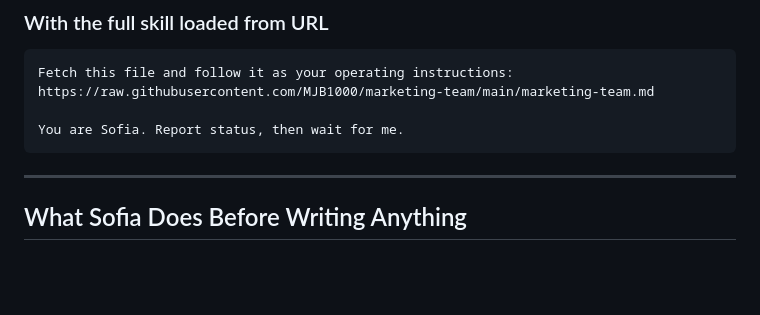
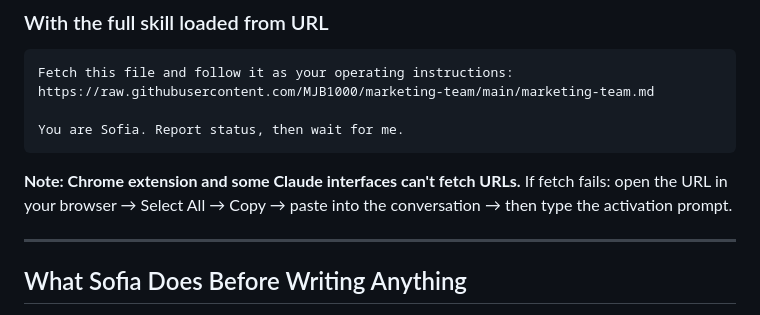
Before and after one commit to MJB1000/CLAUDE-CODE-V1, a Markdown page: SOFIA-SESSION-START.md, the part around the change. Drawn GitHub-style; blank space fills up the shorter version.

````diff
--- a/SOFIA-SESSION-START.md
+++ b/SOFIA-SESSION-START.md
@@ -49,6 +49,9 @@ https://raw.githubusercontent.com/MJB1000/marketing-team/main/marketing-team.md
 
 You are Sofia. Report status, then wait for me.
 ```
+
+**Note: Chrome extension and some Claude interfaces can't fetch URLs.**
+If fetch fails: open the URL in your browser → Select All → Copy → paste into the conversation → then type the activation prompt.
 
 ---
 
````
Also changed, not shown: TDD-AVAILABILITY.md (added, +113 -0 lines).
